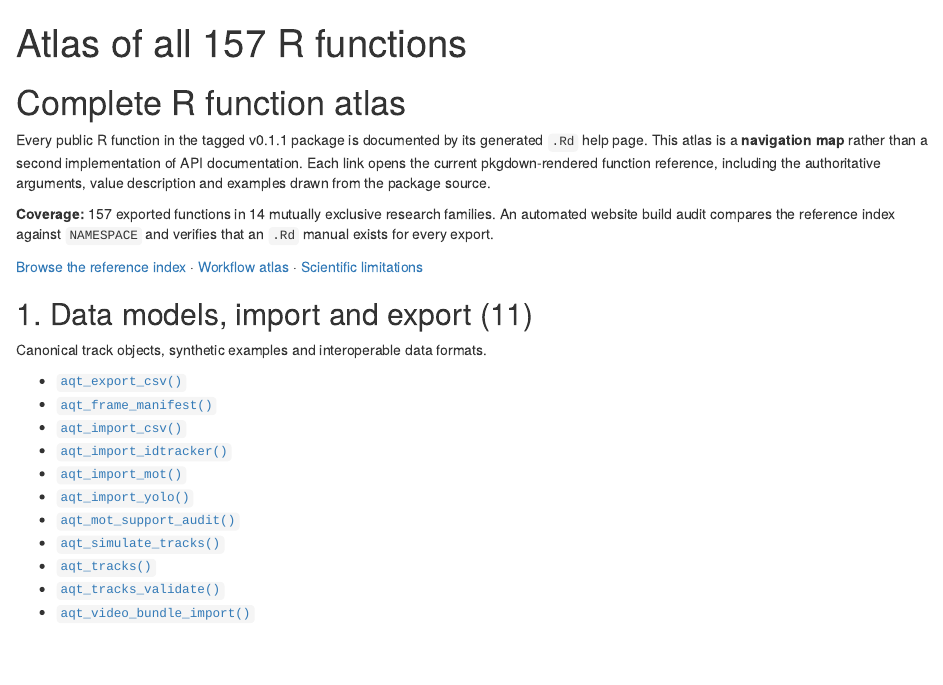
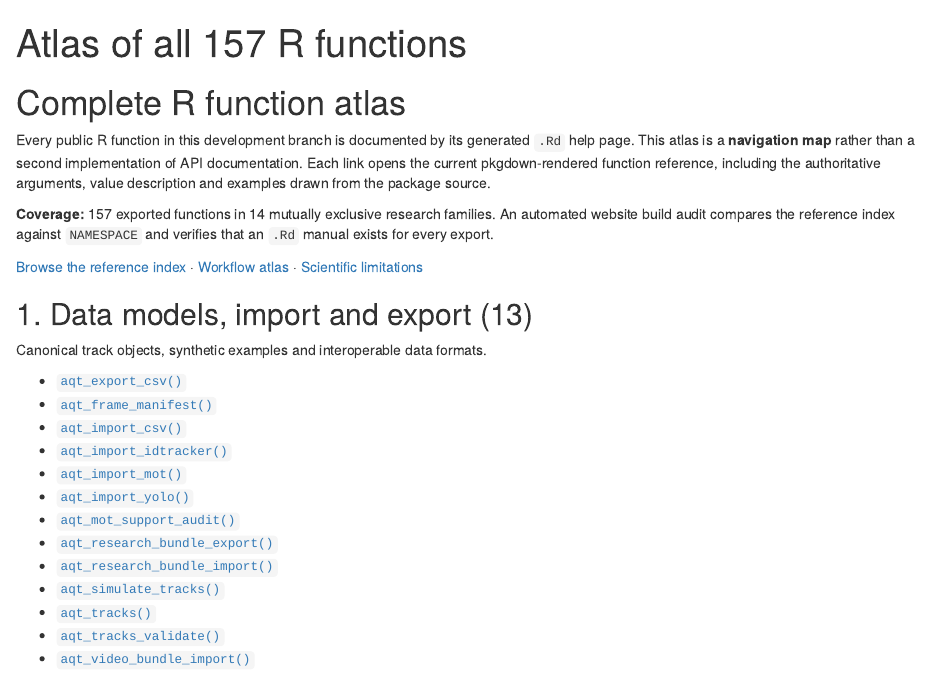
Before and after one commit to stefanosbalaskas/AquaTrajectories, an R Markdown document (vignettes/articles/function-atlas.Rmd): the page in a window 1100 px wide, from its top. Rendered offline with R 4.5, knitr and Pandoc, with nearby package versions.

Commit message:
Include new research-bundle R functions in the complete 157-export website atlas

```diff
--- a/vignettes/articles/function-atlas.Rmd
+++ b/vignettes/articles/function-atlas.Rmd
@@ -5,13 +5,13 @@ description: "A complete categorized, linked map to all public native R function
 
 # Complete R function atlas
 
-Every public R function in the tagged v0.1.1 package is documented by its generated `.Rd` help page. This atlas is a **navigation map** rather than a second implementation of API documentation. Each link opens the current pkgdown-rendered function reference, including the authoritative arguments, value description and examples drawn from the package source.
+Every public R function in this development branch is documented by its generated `.Rd` help page. This atlas is a **navigation map** rather than a second implementation of API documentation. Each link opens the current pkgdown-rendered function reference, including the authoritative arguments, value description and examples drawn from the package source.
 
 **Coverage:** 157 exported functions in 14 mutually exclusive research families. An automated website build audit compares the reference index against `NAMESPACE` and verifies that an `.Rd` manual exists for every export.
 
 [Browse the reference index](../reference/index.html) · [Workflow atlas](workflows-atlas.html) · [Scientific limitations](scientific-status.html)
 
-## 1. Data models, import and export (11)
+## 1. Data models, import and export (13)
 
 Canonical track objects, synthetic examples and interoperable data formats.
 
@@ -22,6 +22,8 @@ Canonical track objects, synthetic examples and interoperable data formats.
 - [`aqt_import_mot()`](../reference/aqt_import_mot.html)
 - [`aqt_import_yolo()`](../reference/aqt_import_yolo.html)
 - [`aqt_mot_support_audit()`](../reference/aqt_mot_support_audit.html)
+- [`aqt_research_bundle_export()`](../reference/aqt_research_bundle_export.html)
+- [`aqt_research_bundle_import()`](../reference/aqt_research_bundle_import.html)
 - [`aqt_simulate_tracks()`](../reference/aqt_simulate_tracks.html)
 - [`aqt_tracks()`](../reference/aqt_tracks.html)
 - [`aqt_tracks_validate()`](../reference/aqt_tracks_validate.html)
```
